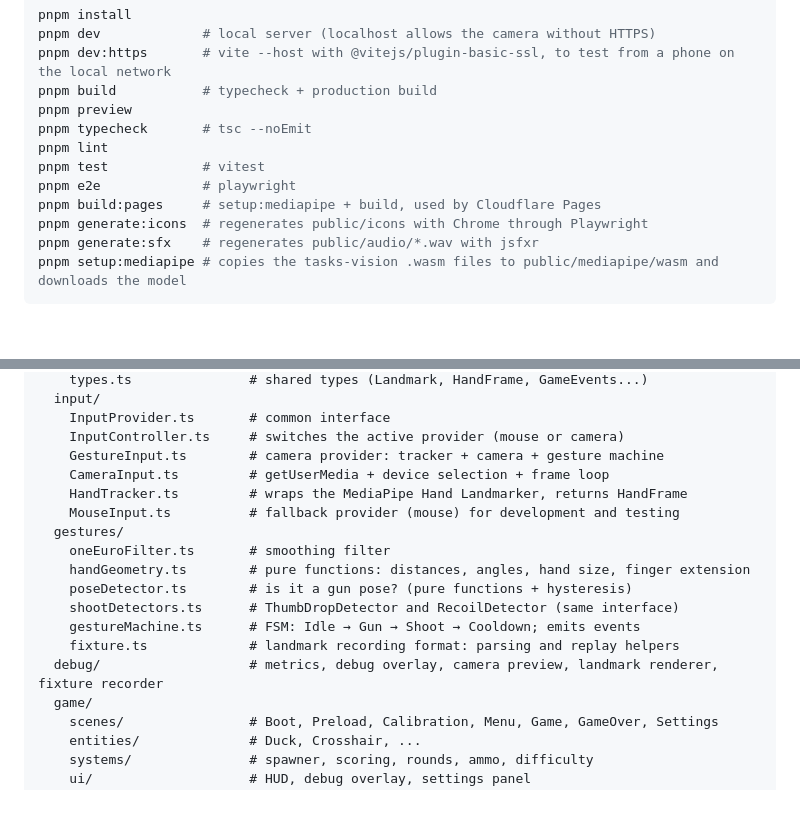
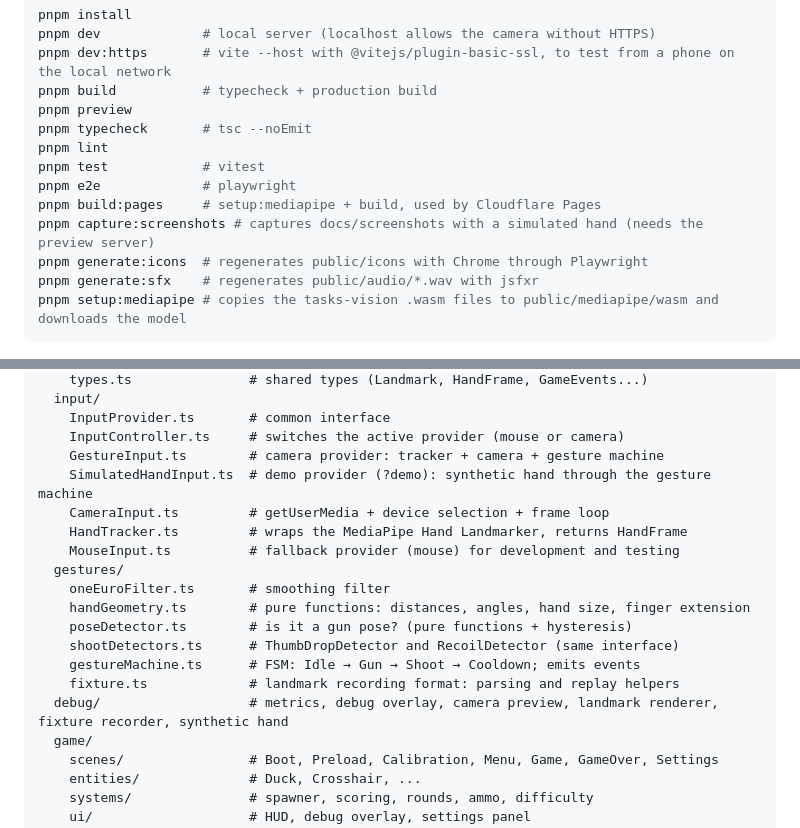
Before and after one commit to OscarCastellanos01/Duck-Hunt, a Markdown page: CLAUDE.md, 2 parts joined by grey strips. Drawn GitHub-style; blank space fills up the shorter version.

```diff
--- a/CLAUDE.md
+++ b/CLAUDE.md
@@ -58,6 +58,7 @@ pnpm lint
 pnpm test            # vitest
 pnpm e2e             # playwright
 pnpm build:pages     # setup:mediapipe + build, used by Cloudflare Pages
+pnpm capture:screenshots # captures docs/screenshots with a simulated hand (needs the preview server)
 pnpm generate:icons  # regenerates public/icons with Chrome through Playwright
 pnpm generate:sfx    # regenerates public/audio/*.wav with jsfxr
 pnpm setup:mediapipe # copies the tasks-vision .wasm files to public/mediapipe/wasm and downloads the model
@@ -79,6 +80,7 @@ src/
     InputProvider.ts       # common interface
     InputController.ts     # switches the active provider (mouse or camera)
     GestureInput.ts        # camera provider: tracker + camera + gesture machine
+    SimulatedHandInput.ts  # demo provider (?demo): synthetic hand through the gesture machine
     CameraInput.ts         # getUserMedia + device selection + frame loop
     HandTracker.ts         # wraps the MediaPipe Hand Landmarker, returns HandFrame
     MouseInput.ts          # fallback provider (mouse) for development and testing
@@ -89,7 +91,7 @@ src/
     shootDetectors.ts      # ThumbDropDetector and RecoilDetector (same interface)
     gestureMachine.ts      # FSM: Idle → Gun → Shoot → Cooldown; emits events
     fixture.ts             # landmark recording format: parsing and replay helpers
-  debug/                   # metrics, debug overlay, camera preview, landmark renderer, fixture recorder
+  debug/                   # metrics, debug overlay, camera preview, landmark renderer, fixture recorder, synthetic hand
   game/
     scenes/                # Boot, Preload, Calibration, Menu, Game, GameOver, Settings
     entities/              # Duck, Crosshair, ...
```
Also changed, not shown: README.md (+8 -0 lines), docs/perf.md (+12 -5 lines), docs/screenshots/calibration.png (added), docs/screenshots/gameplay.png (added), docs/screenshots/menu.png (added), 14 other files.
